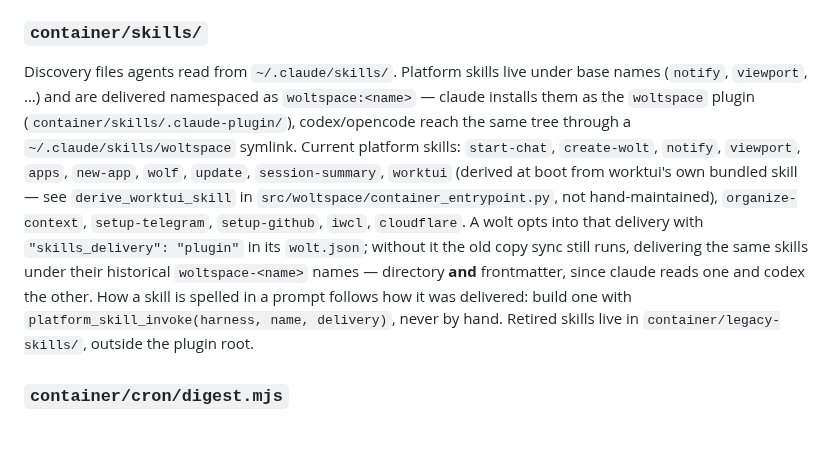
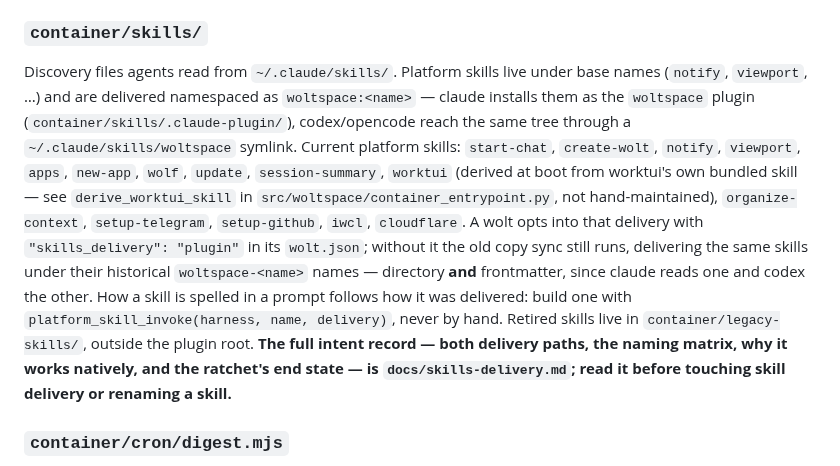
Before and after one commit to jerpint/woltspace, a Markdown page: CLAUDE.md, the part around the change. Rendered like a GitHub page; blank space fills up the shorter version.

```diff
--- a/CLAUDE.md
+++ b/CLAUDE.md
@@ -172,7 +172,7 @@ The bot brain. Loaded by Telegram/Slack adapters. Uses **litellm** for LLM routi
 Thin Telegram layer over core. Persists chat history to `.state/chat/{chat_id}.jsonl`. Group chat support (responds when @mentioned).
 
 ### `container/skills/`
-Discovery files agents read from `~/.claude/skills/`. Platform skills live under base names (`notify`, `viewport`, …) and are delivered namespaced as `woltspace:<name>` — claude installs them as the `woltspace` plugin (`container/skills/.claude-plugin/`), codex/opencode reach the same tree through a `~/.claude/skills/woltspace` symlink. Current platform skills: `start-chat`, `create-wolt`, `notify`, `viewport`, `apps`, `new-app`, `wolf`, `update`, `session-summary`, `worktui` (derived at boot from worktui's own bundled skill — see `derive_worktui_skill` in `src/woltspace/container_entrypoint.py`, not hand-maintained), `organize-context`, `setup-telegram`, `setup-github`, `iwcl`, `cloudflare`. A wolt opts into that delivery with `"skills_delivery": "plugin"` in its `wolt.json`; without it the old copy sync still runs, delivering the same skills under their historical `woltspace-<name>` names — directory **and** frontmatter, since claude reads one and codex the other. How a skill is spelled in a prompt follows how it was delivered: build one with `platform_skill_invoke(harness, name, delivery)`, never by hand. Retired skills live in `container/legacy-skills/`, outside the plugin root.
+Discovery files agents read from `~/.claude/skills/`. Platform skills live under base names (`notify`, `viewport`, …) and are delivered namespaced as `woltspace:<name>` — claude installs them as the `woltspace` plugin (`container/skills/.claude-plugin/`), codex/opencode reach the same tree through a `~/.claude/skills/woltspace` symlink. Current platform skills: `start-chat`, `create-wolt`, `notify`, `viewport`, `apps`, `new-app`, `wolf`, `update`, `session-summary`, `worktui` (derived at boot from worktui's own bundled skill — see `derive_worktui_skill` in `src/woltspace/container_entrypoint.py`, not hand-maintained), `organize-context`, `setup-telegram`, `setup-github`, `iwcl`, `cloudflare`. A wolt opts into that delivery with `"skills_delivery": "plugin"` in its `wolt.json`; without it the old copy sync still runs, delivering the same skills under their historical `woltspace-<name>` names — directory **and** frontmatter, since claude reads one and codex the other. How a skill is spelled in a prompt follows how it was delivered: build one with `platform_skill_invoke(harness, name, delivery)`, never by hand. Retired skills live in `container/legacy-skills/`, outside the plugin root. **The full intent record — both delivery paths, the naming matrix, why it works natively, and the ratchet's end state — is `docs/skills-delivery.md`; read it before touching skill delivery or renaming a skill.**
 
 ### `container/cron/digest.mjs`
 Daily digest pipeline (3 phases): fetch (HN, HuggingFace, Lobsters) → select via `claude -p` → render HTML. Writes to `wolt/sparks/`. Optional Spotify playlist curation.
```
Also changed, not shown: docs/skills-delivery.md (added, +97 -0 lines).
